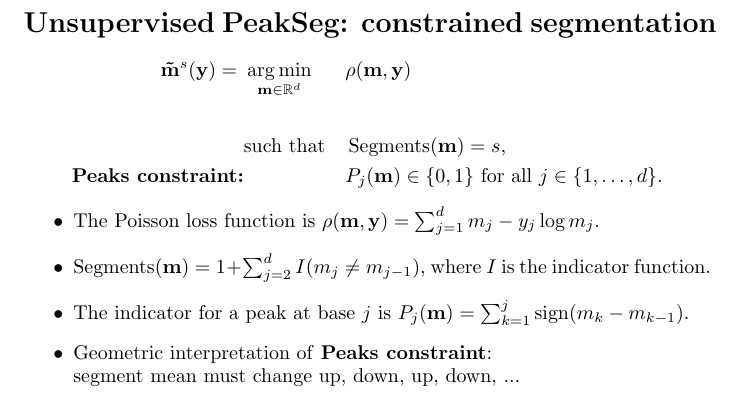
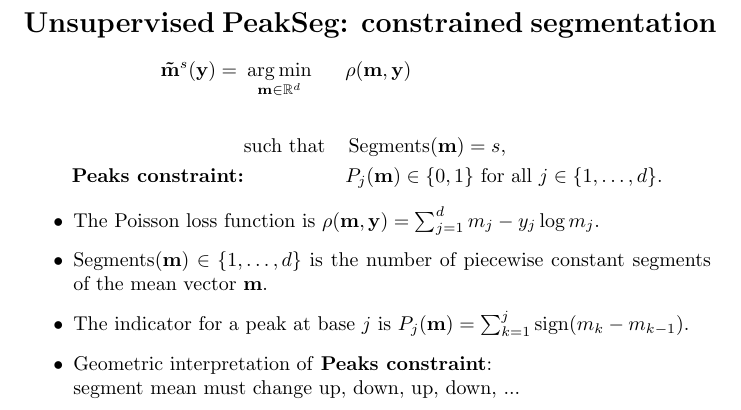
Before and after one commit to tdhock/PeakSegDP-NIPS, a LaTeX document (intervalRegression.tex): part of page 2 of 4, cut so that both start at the same text. Compiled offline with pdfLaTeX.

```diff
--- a/intervalRegression.tex
+++ b/intervalRegression.tex
@@ -59,8 +59,8 @@
 \begin{itemize}
 \item The Poisson loss function is $\rho(\mathbf m, \mathbf y)=
   \sum_{j=1}^d m_j - y_j \log m_j$.
-\item$\Segments(\mathbf m)=1+\sum_{j=2}^d I(m_j \neq m_{j-1})$, where
-  $I$ is the indicator function.
+\item$\Segments(\mathbf m)\in\{1, \dots, d\}$ is the number of
+  piecewise constant segments of the mean vector $\mathbf m$.
 \item The indicator for a peak at base $j$ is
 $
   P_j(\mathbf m) = \sum_{k=1}^j \sign( m_k - m_{k-1} ).
```
Also changed, not shown: HOCKING-RIGAILL-chip-seq-NIPS.pdf, Makefile, intervalRegression.tex (9 more changed lines), 5 other files.
